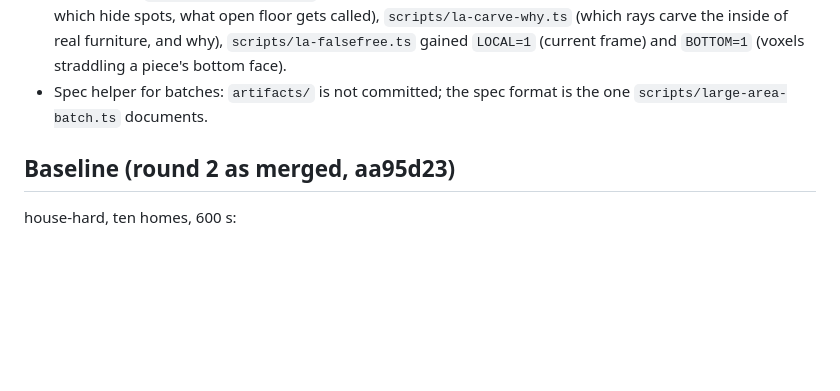
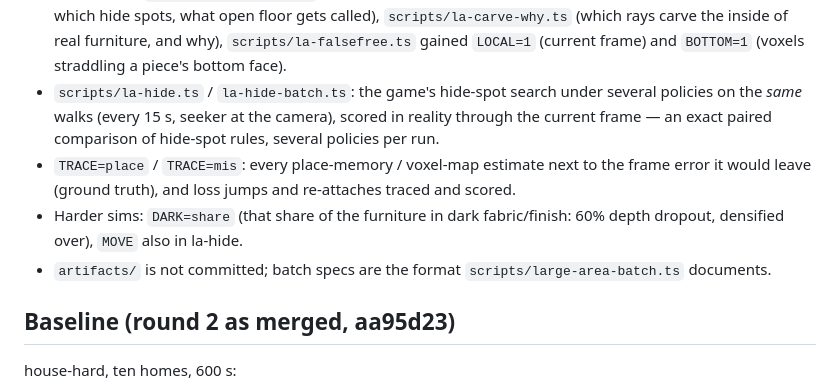
Before and after one commit to gangeli/grasshopper, a Markdown page: docs/large-area-round3.md, the part around one of its changes. Rendered like a GitHub page; blank space fills up the shorter version.

```diff
--- a/docs/large-area-round3.md
+++ b/docs/large-area-round3.md
@@ -29,8 +29,17 @@ coverage.
   called), `scripts/la-carve-why.ts` (which rays carve the inside of real
   furniture, and why), `scripts/la-falsefree.ts` gained `LOCAL=1` (current
   frame) and `BOTTOM=1` (voxels straddling a piece's bottom face).
-- Spec helper for batches: `artifacts/` is not committed; the spec format is
-  the one `scripts/large-area-batch.ts` documents.
+- `scripts/la-hide.ts` / `la-hide-batch.ts`: the game's hide-spot search
+  under several policies on the *same* walks (every 15 s, seeker at the
+  camera), scored in reality through the current frame — an exact paired
+  comparison of hide-spot rules, several policies per run.
+- `TRACE=place` / `TRACE=mis`: every place-memory / voxel-map estimate next
+  to the frame error it would leave (ground truth), and loss jumps and
+  re-attaches traced and scored.
+- Harder sims: `DARK=share` (that share of the furniture in dark
+  fabric/finish: 60% depth dropout, densified over), `MOVE` also in la-hide.
+- `artifacts/` is not committed; batch specs are the format
+  `scripts/large-area-batch.ts` documents.
 
 ## Baseline (round 2 as merged, aa95d23)
 
```
Also changed, not shown: other parts of docs/large-area-round3.md (+68 -0 lines).
